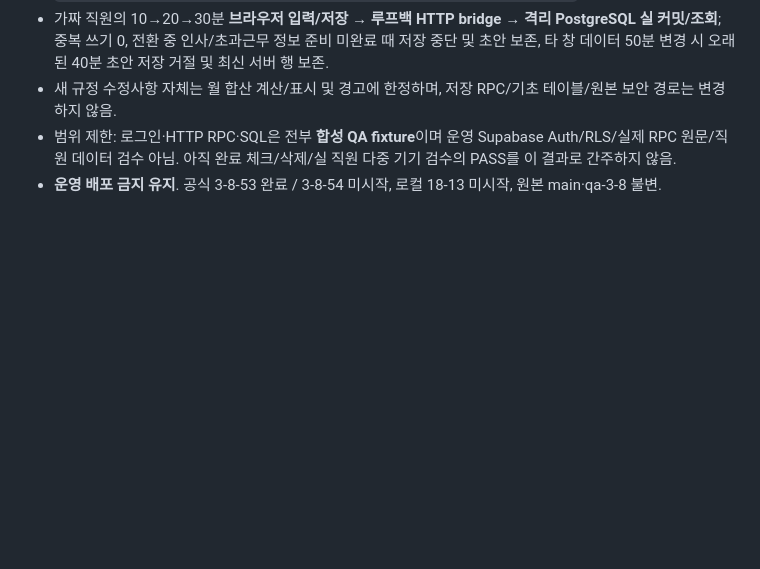
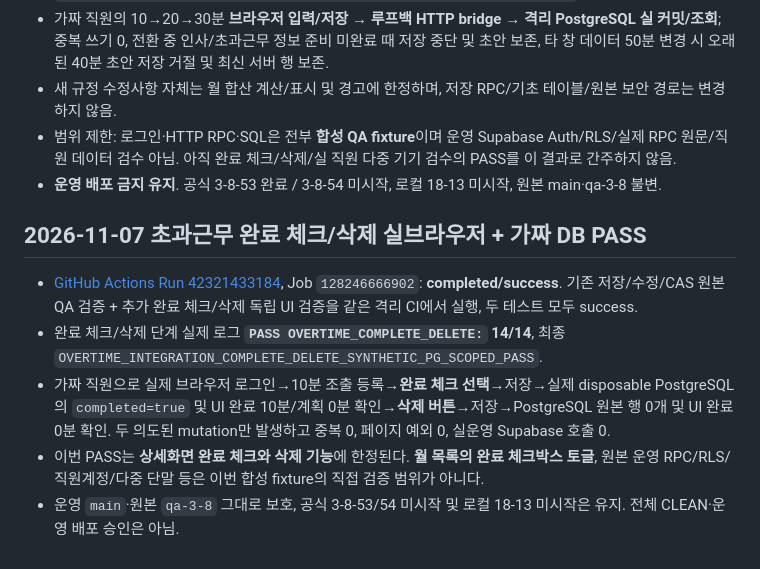
Before and after one commit to eco-i/eco-i.github.io, a Markdown page: qa-round3/OVERTIME_20261107_INTEGRATION_GATE.md, the part around the change. Rendered like a GitHub page; blank space fills up the shorter version.

Commit message:
docs(qa): record observed 14/14 overtime completion and delete Chromium/Postgres success

```diff
--- a/qa-round3/OVERTIME_20261107_INTEGRATION_GATE.md
+++ b/qa-round3/OVERTIME_20261107_INTEGRATION_GATE.md
@@ -54,3 +54,12 @@
 - 새 규정 수정사항 자체는 월 합산 계산/표시 및 경고에 한정하며, 저장 RPC/기초 테이블/원본 보안 경로는 변경하지 않음.
 - 범위 제한: 로그인·HTTP RPC·SQL은 전부 **합성 QA fixture**이며 운영 Supabase Auth/RLS/실제 RPC 원문/직원 데이터 검수 아님. 아직 완료 체크/삭제/실 직원 다중 기기 검수의 PASS를 이 결과로 간주하지 않음.
 - **운영 배포 금지 유지**. 공식 3-8-53 완료 / 3-8-54 미시작, 로컬 18-13 미시작, 원본 main·qa-3-8 불변.
+
+
+## 2026-11-07 초과근무 완료 체크/삭제 실브라우저 + 가짜 DB PASS
+
+- [GitHub Actions Run 42321433184](https://github.com/eco-i/eco-i.github.io/actions/runs/42321433184), Job `128246666902`: **completed/success**. 기존 저장/수정/CAS 원본 QA 검증 + 추가 완료 체크/삭제 독립 UI 검증을 같은 격리 CI에서 실행, 두 테스트 모두 success.
+- 완료 체크/삭제 단계 실제 로그 **`PASS OVERTIME_COMPLETE_DELETE:` 14/14**, 최종 `OVERTIME_INTEGRATION_COMPLETE_DELETE_SYNTHETIC_PG_SCOPED_PASS`.
+- 가짜 직원으로 실제 브라우저 로그인→10분 조출 등록→**완료 체크 선택**→저장→실제 disposable PostgreSQL의 `completed=true` 및 UI 완료 10분/계획 0분 확인→**삭제 버튼**→저장→PostgreSQL 원본 행 0개 및 UI 완료 0분 확인. 두 의도된 mutation만 발생하고 중복 0, 페이지 예외 0, 실운영 Supabase 호출 0.
+- 이번 PASS는 **상세화면 완료 체크와 삭제 기능**에 한정된다. **월 목록의 완료 체크박스 토글**, 원본 운영 RPC/RLS/직원계정/다중 단말 등은 이번 합성 fixture의 직접 검증 범위가 아니다.
+- 운영 `main`·원본 `qa-3-8` 그대로 보호, 공식 3-8-53/54 미시작 및 로컬 18-13 미시작은 유지. 전체 CLEAN·운영 배포 승인은 아님.
```
